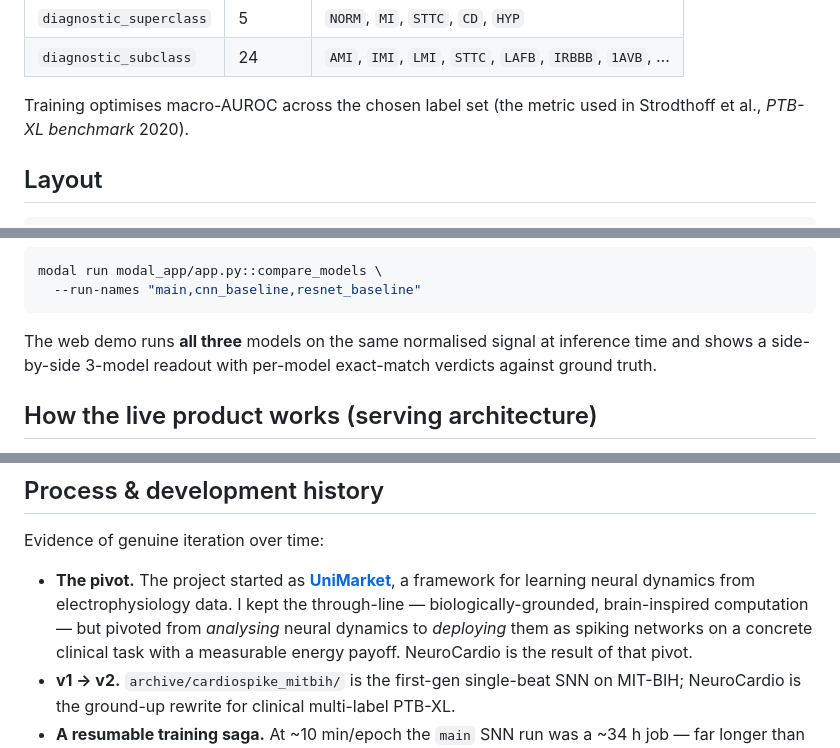
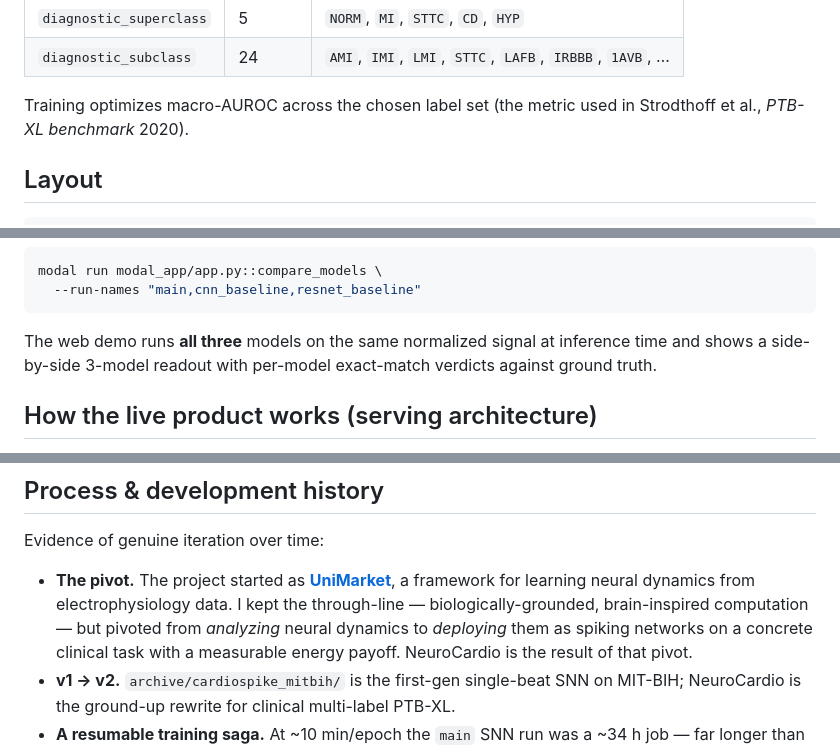
Before and after one commit to hanshaunlee/neurocardio, a Markdown page: README.md, 3 parts joined by grey strips. GitHub-like rendering.

````diff
--- a/README.md
+++ b/README.md
@@ -123,7 +124,7 @@ Two label spaces are supported:
 | `diagnostic_superclass` | 5 | `NORM`, `MI`, `STTC`, `CD`, `HYP` |
 | `diagnostic_subclass`   | 24 | `AMI`, `IMI`, `LMI`, `STTC`, `LAFB`, `IRBBB`, `1AVB`, … |
 
-Training optimises macro-AUROC across the chosen label set (the metric
+Training optimizes macro-AUROC across the chosen label set (the metric
 used in Strodthoff et al., *PTB-XL benchmark* 2020).
 
 ## Layout
@@ -299,7 +300,7 @@ modal run modal_app/app.py::compare_models \
   --run-names "main,cnn_baseline,resnet_baseline"
 ```
 
-The web demo runs **all three** models on the same normalised signal at
+The web demo runs **all three** models on the same normalized signal at
 inference time and shows a side-by-side 3-model readout with per-model
 exact-match verdicts against ground truth.
 
@@ -437,7 +438,7 @@ Evidence of genuine iteration over time:
 - **The pivot.** The project started as
   [**UniMarket**](https://github.com/hanshaunlee/unimarket), a framework for
   learning neural dynamics from electrophysiology data. I kept the through-line —
-  biologically-grounded, brain-inspired computation — but pivoted from *analysing*
+  biologically-grounded, brain-inspired computation — but pivoted from *analyzing*
   neural dynamics to *deploying* them as spiking networks on a concrete clinical
   task with a measurable energy payoff. NeuroCardio is the result of that pivot.
 - **v1 → v2.** `archive/cardiospike_mitbih/` is the first-gen single-beat SNN on
````
Also changed, not shown: other parts of README.md (+10 -9 lines).
